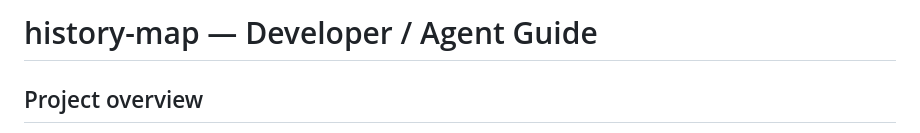
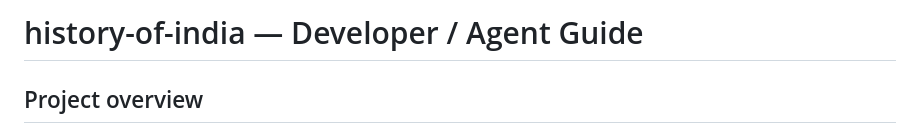
Before and after one commit to pranavek/history-map, a Markdown page: AGENTS.md, the part around the change. Rendered like a GitHub page.

Commit message:
Rename repo to history-of-india

```diff
--- a/AGENTS.md
+++ b/AGENTS.md
@@ -1,4 +1,4 @@
-# history-map — Developer / Agent Guide
+# history-of-india — Developer / Agent Guide
 
 ## Project overview
 
```
